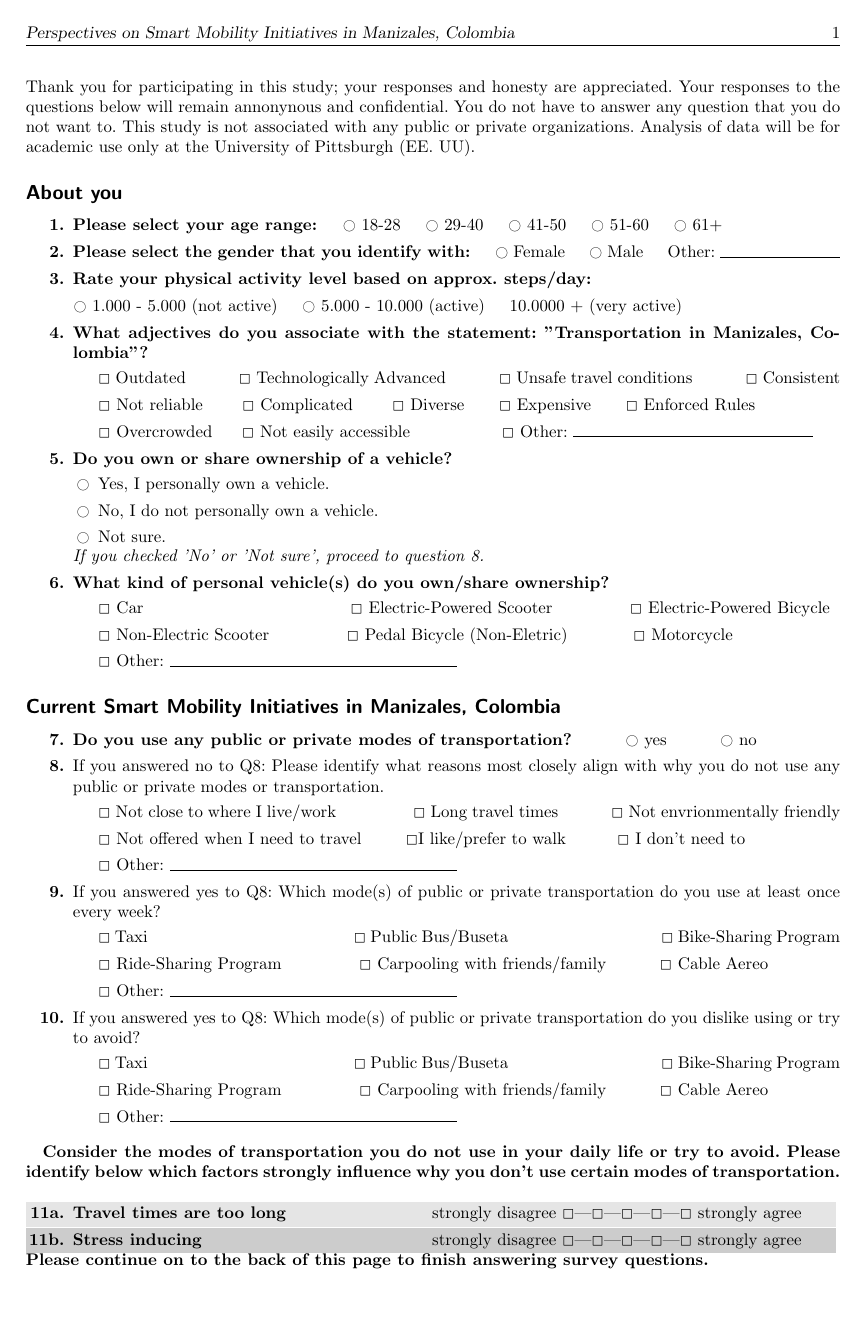
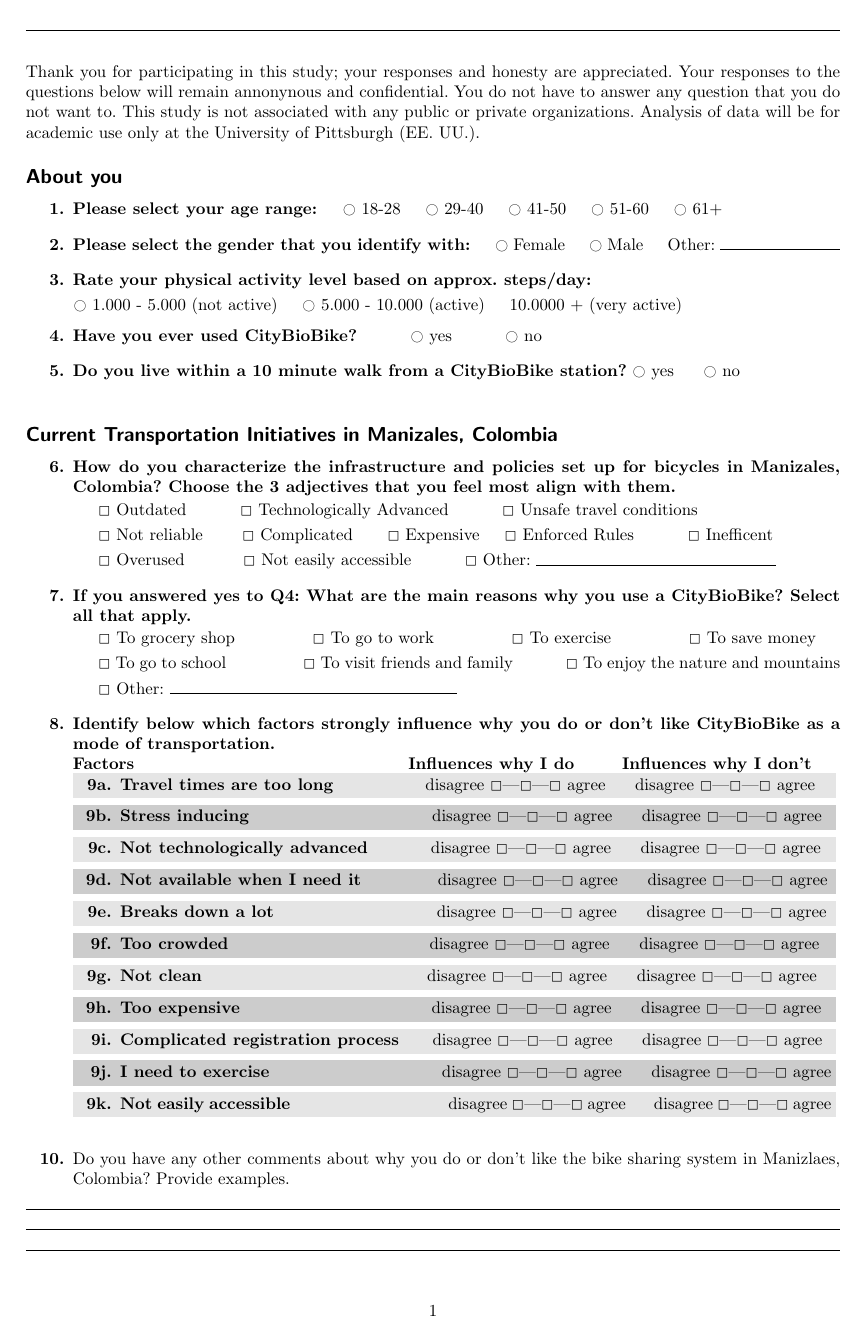
Before and after one commit to katelyn98/BikeShareManizales, a LaTeX document (Questionnaire.tex): page 1 of 2. Compiled offline with pdfLaTeX; an older LaTeX class or package is replaced by its successor.

Commit message:
New questions

```diff
--- a/Questionnaire.tex
+++ b/Questionnaire.tex
@@ -15,3 +14 @@
 \usepackage{scrpage2}
-\pagestyle{scrheadings}
-\ihead{Perspectives on Smart Mobility Initiatives in Manizales, Colombia}
@@ -142,77 +155,75 @@
 \Qitem{ \Qq{Please select your age range: }\hskip0.4cm \QO{}
 18-28 \hskip0.4cm \QO{} 29-40 \hskip0.4cm \QO{} 41-50 \hskip0.4cm \QO{} 51-60 \hskip0.4cm \QO{} 61+}
 
+\vspace{0.1cm}
+
 \Qitem{ \Qq{Please select the gender that you identify with: }\hskip0.4cm \QO{}
 Female \hskip0.4cm \QO{} Male \hskip0.4cm Other: \Qline{2.5cm} }
+
+
+\vspace{0.1cm}
 
 \Qitem{ \Qq{Rate your physical activity level based on approx. steps/day: }} \hskip1cm \QO{}
 1.000 - 5.000 (not active) \hskip0.4cm \QO{} 5.000 - 10.000 (active) \hskip0.4cm 10.0000 + (very active)
 
+
+\vspace{0.1cm}
+
+\Qitem{ \Qq{Have you ever used CityBioBike?}
+\hskip1cm\QO{} yes \hskip1cm \QO{} no}{}
+
+
+\vspace{0.1cm}
+
+\Qitem{\Qq{Do you live within a 10 minute walk from a CityBioBike station?}
+\QO{} yes \hskip0.5cm \QO{} no}{}
+
+\vspace{0.3cm}
+
+\subsection*{Current Transportation Initiatives in Manizales, Colombia}
+
 \renewcommand{\QO}{$\Box$}
-\Qitem{ \Qq{What adjectives do you associate with the statement: "Transportation in Manizales, Colombia" ?}
+\Qitem{ \Qq{How do you characterize the infrastructure and policies set up for bicycles in Manizales, Colombia? Choose the 3 adjectives that you feel most align with them. }
     \begin{Qlist}
-    \item[]\QO{} Outdated \hskip1cm \QO{} Technologically Advanced \hskip1cm \QO{} Unsafe travel conditions \hskip1cm \QO{} Consistent
-    \item[]\QO{} Not reliable \hskip0.7cm \QO{} Complicated \hskip0.7cm \QO{} Diverse \hskip0.6cm \QO{} Expensive \hskip0.6cm \QO{} Enforced Rules
-    \item[]\QO{} Overcrowded \hskip0.5cm \QO{} Not easily accessible \hskip1.8cm \QO{} Other: \Qline{5cm}
+    \item[]\QO{} Outdated \hskip1cm \QO{} Technologically Advanced \hskip1cm \QO{} Unsafe travel conditions
+    \item[]\QO{} Not reliable \hskip0.7cm \QO{} Complicated \hskip0.6cm \QO{} Expensive \hskip0.4cm \QO{} Enforced Rules \hskip1cm \QO{} Inefficent
+    \item[]\QO{} Overused \hskip1.1cm \QO{} Not easily accessible \hskip1cm \QO{} Other: \Qline{5cm}
     \end{Qlist}
 }
+\vspace{0.1cm}
 
-\renewcommand{\QO}{$\ocircle$}
-\Qitem{ \Qq{Do you own or share ownership of a vehicle?}
+\Qitem{\Qq{If you answered yes to Q4: What are the main reasons why you use a CityBioBike? Select all that apply.}
     \begin{Qlist}
-    \item Yes, I personally own a vehicle.
-    \item No, I do not personally own a vehicle.
-    \item Not sure.
-    \end{Qlist}
-\textit{If you checked 'No' or 'Not sure', proceed to question 8.}
-}
-
-\renewcommand{\QO}{$\Box$}
-\Qitem{ \Qq{What kind of personal vehicle(s) do you own/share ownership?}
-    \begin{Qlist}
-    \item[]\QO{} Car \hskip4.2cm \QO{} Electric-Powered Scooter \hskip1.5cm \QO{} Electric-Powered Bicycle
-    \item[]\QO{} Non-Electric Scooter \hskip1.5cm \QO{} Pedal Bicycle (Non-Eletric) \hskip1.25cm \QO{} Motorcycle
-    \item[]\QO{} Other: \Qline{6cm}
-    \end{Qlist}
-}
-
-\subsection*{Current Smart Mobility Initiatives in Manizales, Colombia}
-
-\renewcommand{\QO}{$\ocircle$}
-\Qitem{ \Qq{Do you use any public or private modes of transportation?}
-\hskip1cm\QO{} yes \hskip1cm \QO{} no}{}
-
-\renewcommand{\QO}{$\Box$}
-\Qitem{{If you answered no to Q8: Please identify what reasons most closely align with why you do not use
-any public or private modes or transportation.}
-    \begin{Qlist}
-    \item[]\QO{} Not close to where I live/work \hskip1.5cm \QO{} Long travel times  \hskip1cm \QO{} Not envrionmentally friendly
-    \item[]\QO{} Not offered when I need to travel \hskip0.8cm \QO{}I like/prefer to walk  \hskip0.95cm \QO{} I don't need to
-    \item[]\QO{} Other: \Qline{6cm}
-    \end{Qlist}
-
-}
-\Qitem{{If you answered yes to Q8: Which mode(s) of public or private transportation do you use at least once every week?}
-    \begin{Qlist}
-    \item[]\QO{} Taxi \hskip4.21cm \QO{} Public Bus/Buseta \hskip3.1cm \QO{} Bike-Sharing Program
-    \item[]\QO{} Ride-Sharing Program \hskip1.5cm \QO{} Carpooling with friends/family \hskip1cm \QO{} Cable Aereo
+    \item[]\QO{} To grocery shop \hskip1.5cm \QO{} To go to work \hskip1.5cm \QO{} To exercise \hskip1.5cm \QO{} To save money
+    \item[]\QO{} To go to school \hskip1.5cm \QO{} To visit friends and family \hskip1cm \QO{} To enjoy the nature and mountains
     \item[] \QO{} Other: \Qline{6cm}
     \end{Qlist}
 }
+\vspace{0.1cm}
 
-\Qitem{{If you answered yes to Q8: Which mode(s) of public or private transportation do you dislike using or try to avoid?}
-    \begin{Qlist}
-    \item[]\QO{} Taxi \hskip4.21cm \QO{} Public Bus/Buseta \hskip3.1cm \QO{} Bike-Sharing Program
-    \item[]\QO{} Ride-Sharing Program \hskip1.5cm \QO{} Carpooling with friends/family \hskip1cm \QO{} Cable Aereo
-    \item[] \QO{} Other: \Qline{6cm}
-    \end{Qlist}
+\Qitem{\Qq{Identify below which factors strongly influence why you do or don't like CityBioBike as a mode of transportation.} \\
+\textbf{Factors}\Qtab{7cm}{\textbf{Influences why I do}\hskip1cm \textbf{Influences why I don't}}\\
+\QItem[a]{ \Qq{Travel times are too long} \hskip1.8cm {disagree \Qrating{3} agree} \hskip0.5cm {disagree \Qrating{3} agree}}
+
+\QItem[b]{ \Qq{Stress inducing} \hskip3.7cm {disagree \Qrating{3} agree} \hskip0.5cm {disagree \Qrating{3} agree}}
+
+\QItem[c]{ \Qq{Not technologically advanced} \hskip1.2cm {disagree \Qrating{3} agree} \hskip0.5cm {disagree \Qrating{3} agree}}
+
+\QItem[d]{ \Qq{Not available when I need it}\hskip1.6cm {disagree \Qrating{3} agree} \hskip0.5cm {disagree \Qrating{3} agree}}
+
+\QItem[e]{ \Qq{Breaks down a lot}\hskip3.4cm {disagree \Qrating{3} agree} \hskip0.5cm {disagree \Qrating{3} agree}}
+
+\QItem[f]{ \Qq{Too crowded}\hskip4.2cm {disagree \Qrating{3} agree} \hskip0.5cm {disagree \Qrating{3} agree}}
+
+\QItem[g]{ \Qq{Not clean}\hskip4.7cm {disagree \Qrating{3} agree} \hskip0.5cm {disagree \Qrating{3} agree}}
+
+\QItem[h]{ \Qq{Too expensive}\hskip4cm {disagree \Qrating{3} agree} \hskip0.5cm {disagree \Qrating{3} agree}}
+
+\QItem[i]{ \Qq{Complicated registration process}\hskip0.7cm {disagree \Qrating{3} agree} \hskip0.5cm {disagree \Qrating{3} agree}}
+
+\QItem[j]{ \Qq{I need to exercise}\hskip3.6cm {disagree \Qrating{3} agree} \hskip0.5cm {disagree \Qrating{3} agree}}
+
+\QItem[k]{ \Qq{Not easily accessible}\hskip3.3cm {disagree \Qrating{3} agree} \hskip0.5cm {disagree \Qrating{3} agree}}\\
 }
+\vspace{0.1cm}
 
-\vskip.5em
-\textbf{Consider the modes of transportation you do not use in your daily life or try to avoid. Please identify below
-which factors strongly influence why you don't use certain modes of transportation.}\\
-
-\QItem[a]{ \Qq{Travel times are too long} \Qtab{7.5cm}{strongly disagree \Qrating{5} strongly agree}}
-
-\QItem[b]{ \Qq{Stress inducing} \Qtab{7.5cm}{strongly disagree \Qrating{5} strongly agree}}\\
-\textbf{Please continue on to the back of this page to finish answering survey questions.}
@@ -226 +229,0 @@
-\QItem[f]{ \Qq{Too crowded}\Qtab{7.5cm}{strongly disagree \Qrating{5} strongly agree}}
@@ -238 +230 @@
-\Qitem{Do you have any other comments about why you don't use certain modes of transportation? Provide examples and
+\Qitem{Do you have any other comments about why you do or don't like the bike sharing system in Manizlaes, Colombia? Provide examples. } \Qline{17cm}\\ \Qline{17cm}\\ \Qline{17cm}
```
Also changed, not shown: ResearchQuestion.tex (added, +40 -0 lines), Questionnaire.pdf, ResearchQuestion.pdf (added), Questionnaire.tex (129 more changed lines), 10 other files.
